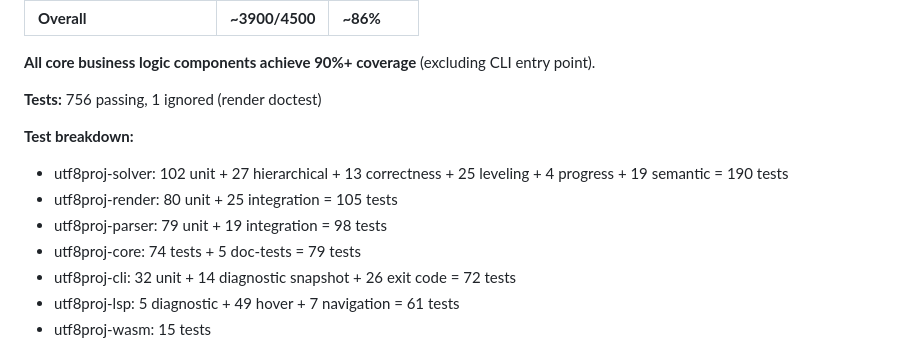
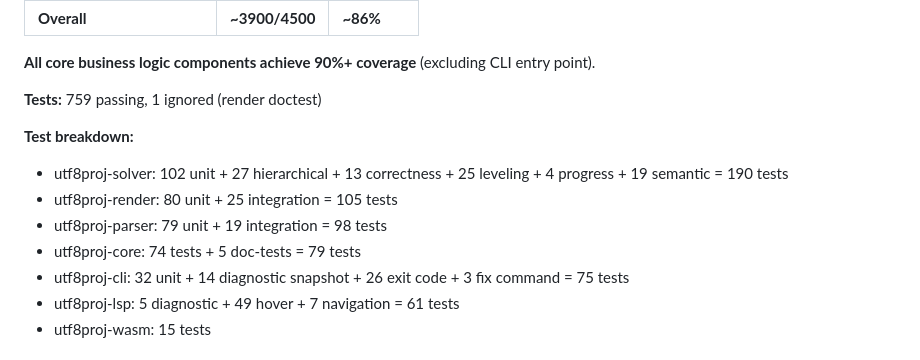
Before and after one commit to alanbld/utf8proj, a Markdown page: CLAUDE.md, the part around the change. Drawn GitHub-style.

Commit message:
Update test counts after fix container-deps bug fix
- Tests: 756 → 759 (3 new fix command tests)
- CLI breakdown: 72 → 75 (32 unit + 14 diagnostic + 26 exit code + 3 fix command)

🤖 Generated with [Claude Code](https://claude.com/claude-code)

Co-Authored-By: Claude Opus 4.5 <noreply@anthropic.com>

```diff
--- a/CLAUDE.md
+++ b/CLAUDE.md
@@ -86,14 +86,14 @@ tools/
 
 **All core business logic components achieve 90%+ coverage** (excluding CLI entry point).
 
-**Tests:** 756 passing, 1 ignored (render doctest)
+**Tests:** 759 passing, 1 ignored (render doctest)
 
 **Test breakdown:**
 - utf8proj-solver: 102 unit + 27 hierarchical + 13 correctness + 25 leveling + 4 progress + 19 semantic = 190 tests
 - utf8proj-render: 80 unit + 25 integration = 105 tests
 - utf8proj-parser: 79 unit + 19 integration = 98 tests
 - utf8proj-core: 74 tests + 5 doc-tests = 79 tests
-- utf8proj-cli: 32 unit + 14 diagnostic snapshot + 26 exit code = 72 tests
+- utf8proj-cli: 32 unit + 14 diagnostic snapshot + 26 exit code + 3 fix command = 75 tests
 - utf8proj-lsp: 5 diagnostic + 49 hover + 7 navigation = 61 tests
 - utf8proj-wasm: 15 tests
 
```
